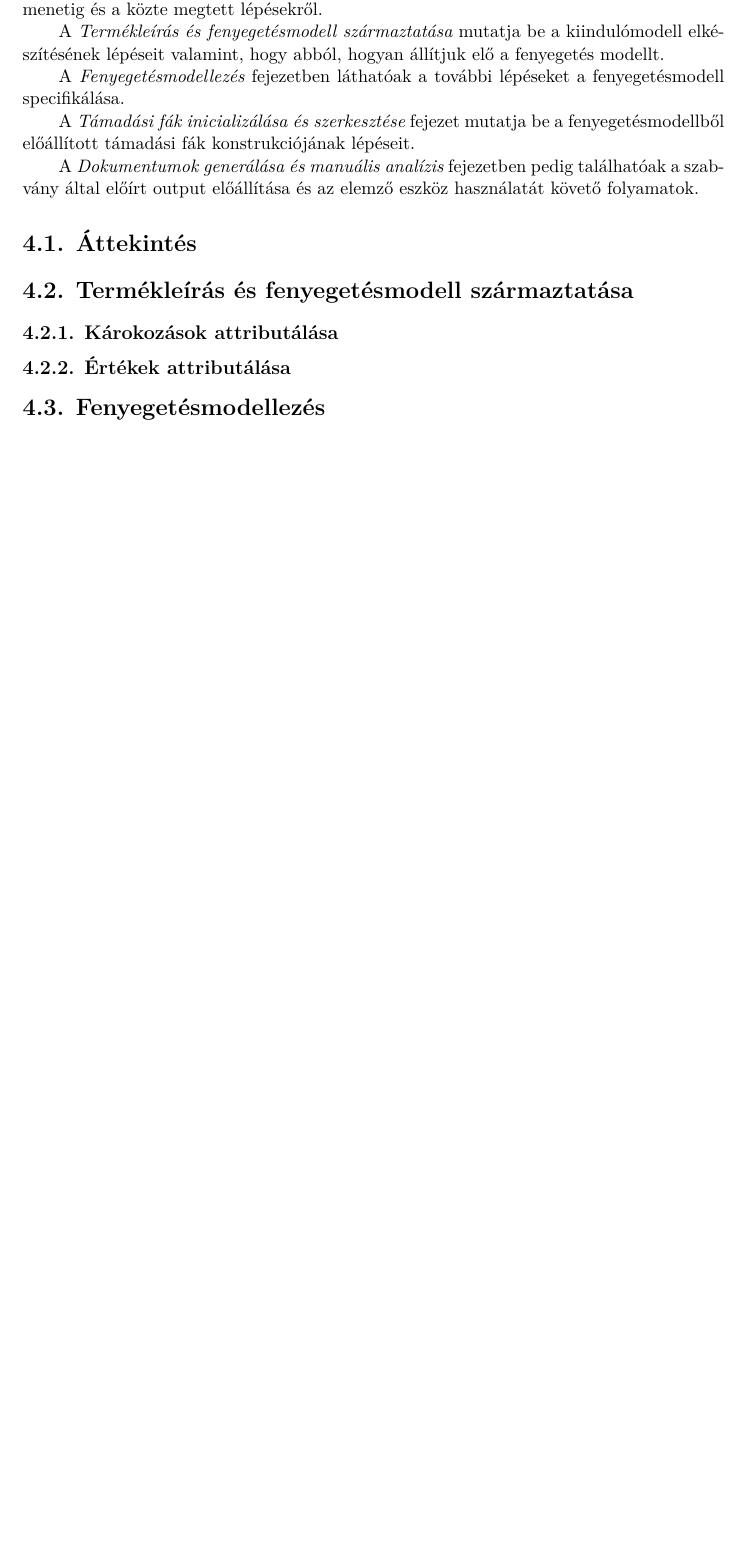
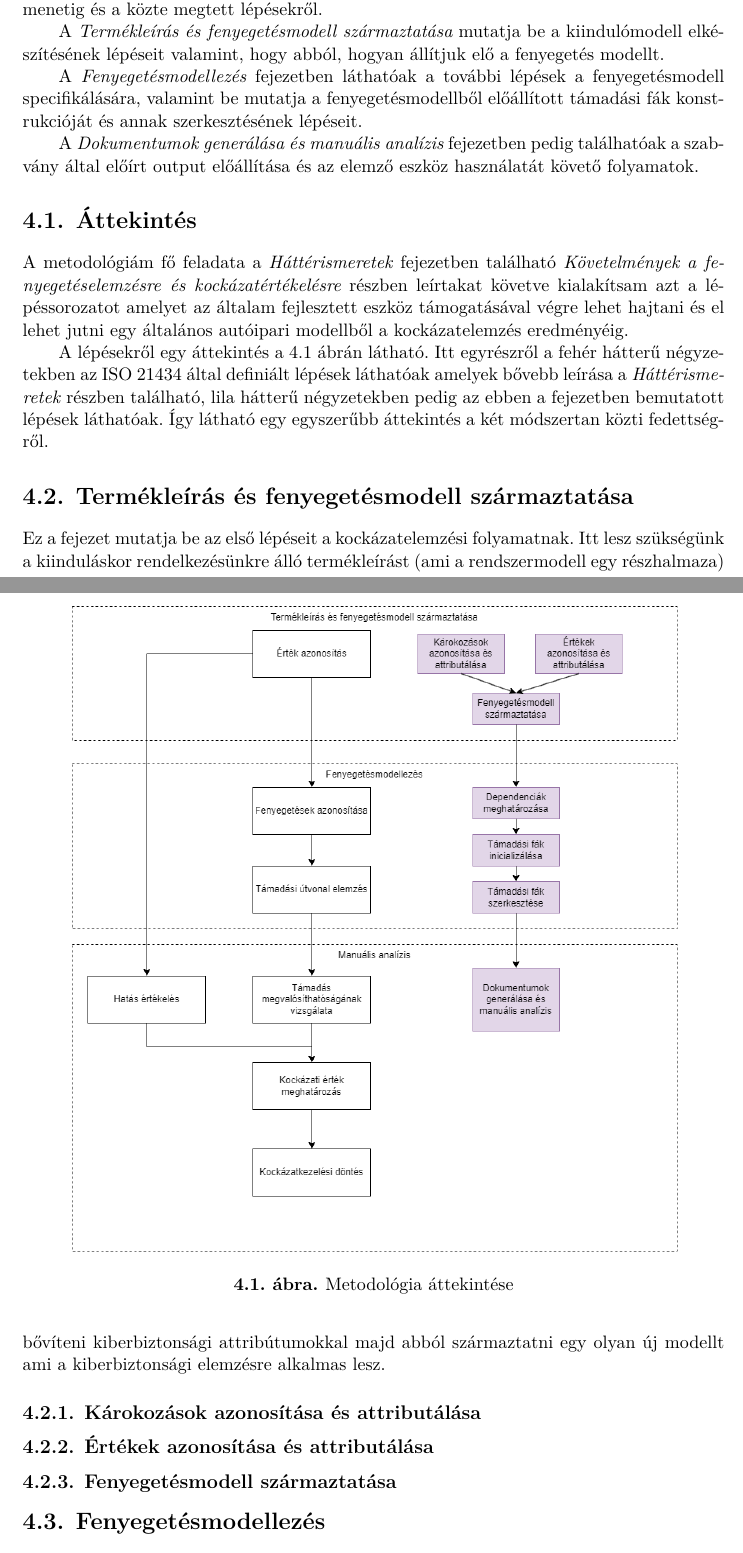
Before and after one commit to csedome/mbsa4cps, a LaTeX thesis (thesis/src/thesis.tex, which reads thesis/src/content/04_analysis-method.tex): part of page 22 of 26 before the commit and two parts of pages 22 and 23 of 28 after it, the two joined at a grey line, cut so that both start at the same text, the shorter picture padded with empty space. Compiled offline with XeLaTeX.

Commit message:
Updates to thesis

```diff
--- a/thesis/src/content/04_analysis-method.tex
+++ b/thesis/src/content/04_analysis-method.tex
@@ -8,21 +8,34 @@ Az \textit{Áttekintés} fejezet tartalmaz egy magas szintű végigvezetést a b
 
 A \textit{Termékleírás és fenyegetésmodell származtatása} mutatja be a kiindulómodell elkészítésének lépéseit valamint, hogy abból, hogyan állítjuk elő a fenyegetés modellt.
 
-A \textit{Fenyegetésmodellezés} fejezetben láthatóak a további lépéseket a fenyegetésmodell specifikálása.
-
-A \textit{Támadási fák inicializálása és szerkesztése} fejezet mutatja be a fenyegetésmodellből előállított támadási fák konstrukciójának lépéseit.
+A \textit{Fenyegetésmodellezés} fejezetben láthatóak a további lépések a fenyegetésmodell specifikálására, valamint be mutatja a fenyegetésmodellből előállított támadási fák konstrukcióját és annak szerkesztésének lépéseit.
 
 A \textit{Dokumentumok generálása és manuális analízis} fejezetben pedig találhatóak a szabvány által előírt output előállítása és az elemző eszköz használatát követő folyamatok.
 
 \section{Áttekintés}
 
+A metodológiám fő feladata a \textit{Háttérismeretek} fejezetben található \textit{Követelmények a fenyegetéselemzésre és kockázatértékelésre} részben leírtakat követve kialakítsam azt a lépéssorozatot amelyet az általam fejlesztett eszköz támogatásával végre lehet hajtani és el lehet jutni egy általános autóipari modellből a kockázatelemzés eredményéig.
 
+A lépésekről egy áttekintés a \ref{fig:04_OVERVIEW} ábrán látható. Itt egyrészről a fehér hátterű négyzetekben az ISO 21434 által definiált lépések láthatóak amelyek bővebb leírása a \textit{Háttérismeretek} részben található, lila hátterű négyzetekben pedig az ebben a fejezetben bemutatott lépések láthatóak. Így látható egy egyszerűbb áttekintés a két módszertan közti fedettségről.
+
+\begin{figure}[!ht]
+	\centering
+	\includegraphics[width=130mm, keepaspectratio]{figures/04_overview.png}
+	\caption{Metodológia áttekintése}
+	\label{fig:04_OVERVIEW}
+\end{figure}
 
 \section{Termékleírás és fenyegetésmodell származtatása}
 
-\subsection{Károkozások attributálása}
+Ez a fejezet mutatja be az első lépéseit a kockázatelemzési folyamatnak. Itt lesz szükségünk a kiinduláskor rendelkezésünkre álló termékleírást (ami a rendszermodell egy részhalmaza) bővíteni kiberbiztonsági attribútumokkal majd abból származtatni egy olyan új modellt ami a kiberbiztonsági elemzésre alkalmas lesz.
 
-\subsection{Értékek attributálása}
+\subsection{Károkozások azonosítása és attributálása}
+
+
+
+\subsection{Értékek azonosítása és attributálása}
+
+\subsection{Fenyegetésmodell származtatása}
 
 \section{Fenyegetésmodellezés}
 
```
Also changed, not shown: thesis/src/content/05_analysis-tool.tex (+11 -0 lines), thesis/src/content/06_case-study.tex (line endings or trailing spaces), thesis/src/figures/04_overview.png (added), thesis/src/figures/05_overview.png (added), thesis/src/thesis.pdf, thesis/src/content/04_analysis-method.tex (4 more changed lines), 9 other files.
